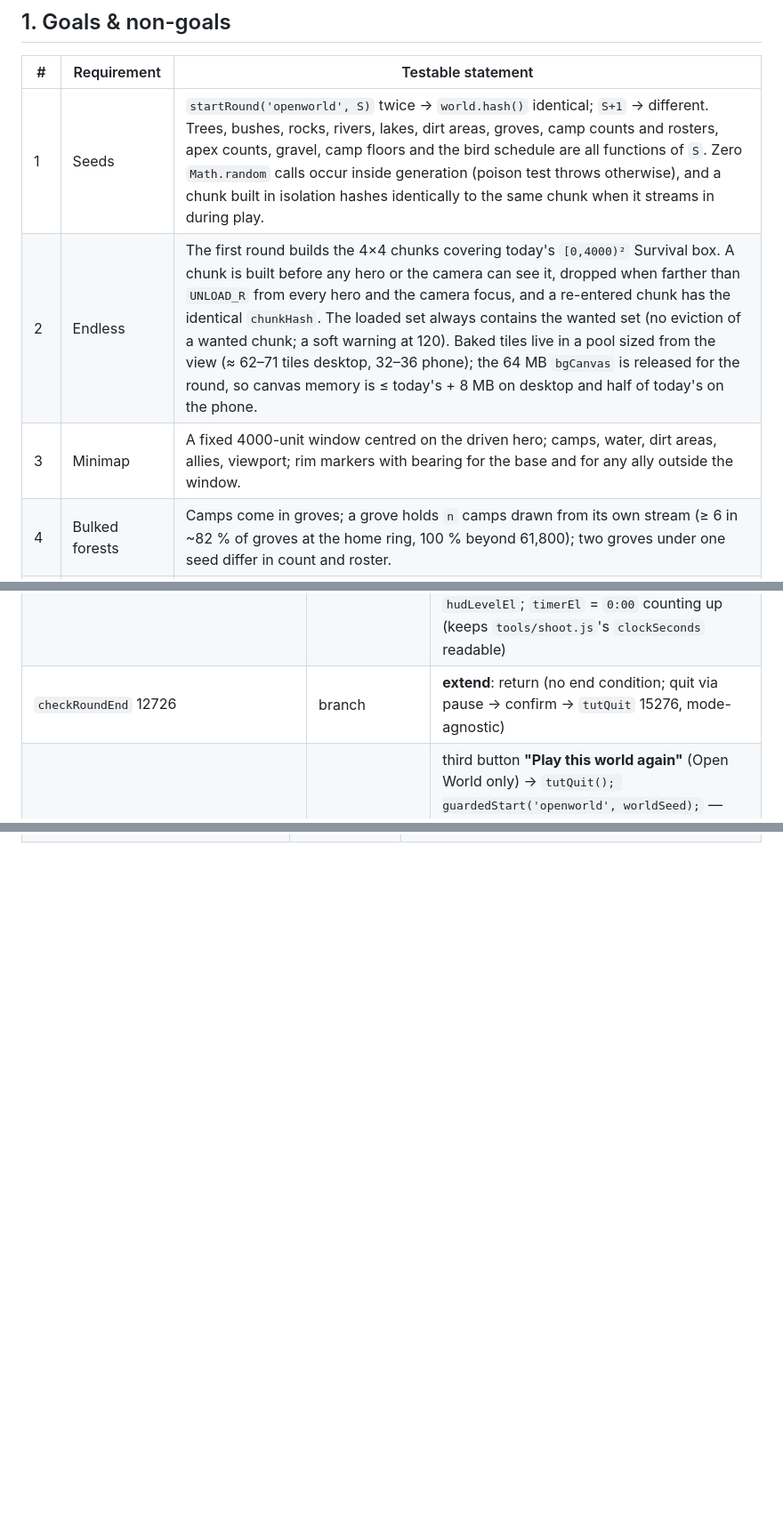
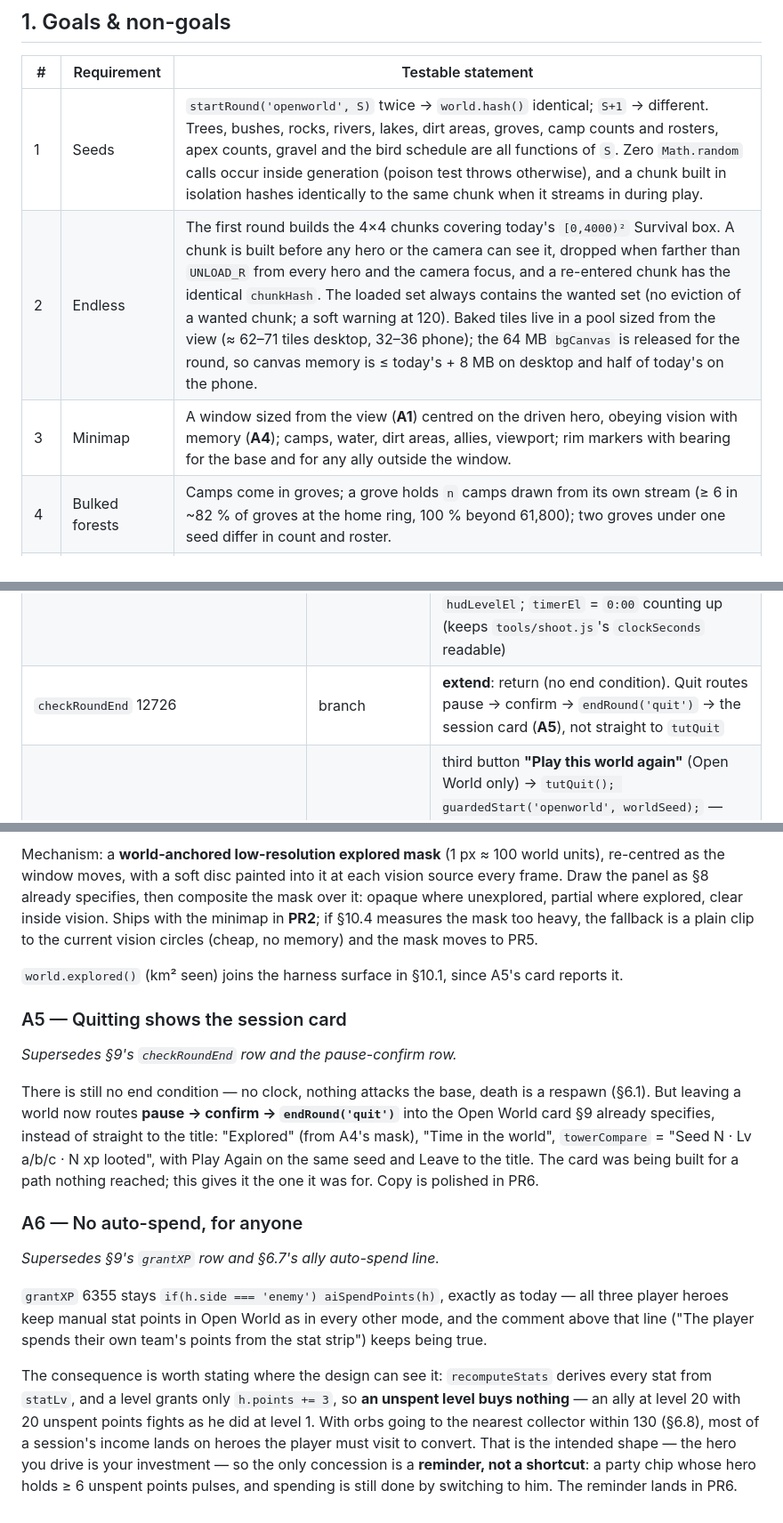
Before and after one commit to OfekHod/game-test-1, a Markdown page: docs/OPEN_WORLD.md, 3 parts joined by grey strips. Shown at 89% size. GitHub-like rendering; blank space fills up the shorter version.

```diff
--- a/docs/OPEN_WORLD.md
+++ b/docs/OPEN_WORLD.md
@@ -30,9 +30,9 @@ An **Open World** mode beside Match and Survival, with ten requirements:
 
 | # | Requirement | Testable statement |
 |---|---|---|
-| 1 | Seeds | `startRound('openworld', S)` twice → `world.hash()` identical; `S+1` → different. Trees, bushes, rocks, rivers, lakes, dirt areas, groves, camp counts and rosters, apex counts, gravel, camp floors and the bird schedule are all functions of `S`. Zero `Math.random` calls occur inside generation (poison test throws otherwise), and a chunk built in isolation hashes identically to the same chunk when it streams in during play. |
+| 1 | Seeds | `startRound('openworld', S)` twice → `world.hash()` identical; `S+1` → different. Trees, bushes, rocks, rivers, lakes, dirt areas, groves, camp counts and rosters, apex counts, gravel and the bird schedule are all functions of `S`. Zero `Math.random` calls occur inside generation (poison test throws otherwise), and a chunk built in isolation hashes identically to the same chunk when it streams in during play. |
 | 2 | Endless | The first round builds the 4×4 chunks covering today's `[0,4000)²` Survival box. A chunk is built before any hero or the camera can see it, dropped when farther than `UNLOAD_R` from every hero and the camera focus, and a re-entered chunk has the identical `chunkHash`. The loaded set always contains the wanted set (no eviction of a wanted chunk; a soft warning at 120). Baked tiles live in a pool sized from the view (≈ 62–71 tiles desktop, 32–36 phone); the 64 MB `bgCanvas` is released for the round, so canvas memory is ≤ today's + 8 MB on desktop and half of today's on the phone. |
-| 3 | Minimap | A fixed 4000-unit window centred on the driven hero; camps, water, dirt areas, allies, viewport; rim markers with bearing for the base and for any ally outside the window. |
+| 3 | Minimap | A window sized from the view (**A1**) centred on the driven hero, obeying vision with memory (**A4**); camps, water, dirt areas, allies, viewport; rim markers with bearing for the base and for any ally outside the window. |
 | 4 | Bulked forests | Camps come in groves; a grove holds `n` camps drawn from its own stream (≥ 6 in ~82 % of groves at the home ring, 100 % beyond 61,800); two groves under one seed differ in count and roster. |
 | 5 | ×20 XP | `xpForLevel(L)` returns `20·(20+(L−1)·8)` in Open World; unchanged elsewhere. |
 | 6 | Dirt areas | Irregular packed-earth patches in the road palette, ringed by bush-trees and rocks with 2–4 real gaps, holding 1–3 apexes that wander inside the patch and are bounded to it. |
@@ -444,7 +443,7 @@ worldDiff = { felled: new Set(),                       // tree ids
 | `chunkTick`/`genStep`/`bakeTick`/warm queue | new | called only when openworld |
 | `addScore` 3370 | survival returns | **extend** (no score) |
 | `startRound` HUD 15582–15601 | survival toggles | **extend**: score boxes hidden; the Survival gold box (`#scoreBoxWave` 1046) shown with its label span given an id and set to "BASE", value = distance from the base of the driven hero in thousands ("1.4k"), updated each frame — the one number an endless world needs on the HUD; level is already `hudLevelEl`; `timerEl` = `0:00` counting up (keeps `tools/shoot.js`'s `clockSeconds` readable) |
-| `checkRoundEnd` 12726 | branch | **extend**: return (no end condition; quit via pause → confirm → `tutQuit` 15276, mode-agnostic) |
+| `checkRoundEnd` 12726 | branch | **extend**: return (no end condition). Quit routes pause → confirm → `endRound('quit')` → the session card (**A5**), not straight to `tutQuit` |
 | `#pauseConfirmPage` 1026–1032 | — | third button **"Play this world again"** (Open World only) → `tutQuit(); guardedStart('openworld', worldSeed);` — teardown to the title screen first, then the ordinary title-screen branch (§2.1); copy (1028) becomes "Leave this world? Its seed is 123456 — type it on the title screen to come back." |
 | `endRound` 15609 | branch | **extend** an Open World card in case it is ever reached: "Explored" / "Time in the world" / `towerCompare` = "Seed N · Lv a/b/c · N xp looted"; Play Again keeps the seed (`restartBtn → guardedStart(lastMode, worldSeed)`) |
 | `tutQuit` 15276 | none | **extend**: clear `bgTiles`, `owWarmQueue` |
@@ -657,0 +690,15 @@ Prefix key: **D** determinism review, **P** performance and memory review, **G**
+Mechanism: a **world-anchored low-resolution explored mask** (1 px ≈ 100 world units), re-centred as the window moves, with a soft disc painted into it at each vision source every frame. Draw the panel as §8 already specifies, then composite the mask over it: opaque where unexplored, partial where explored, clear inside vision. Ships with the minimap in **PR2**; if §10.4 measures the mask too heavy, the fallback is a plain clip to the current vision circles (cheap, no memory) and the mask moves to PR5.
+
+`world.explored()` (km² seen) joins the harness surface in §10.1, since A5's card reports it.
+
+### A5 — Quitting shows the session card
+*Supersedes §9's `checkRoundEnd` row and the pause-confirm row.*
+
+There is still no end condition — no clock, nothing attacks the base, death is a respawn (§6.1). But leaving a world now routes **pause → confirm → `endRound('quit')`** into the Open World card §9 already specifies, instead of straight to the title: "Explored" (from A4's mask), "Time in the world", `towerCompare` = "Seed N · Lv a/b/c · N xp looted", with Play Again on the same seed and Leave to the title. The card was being built for a path nothing reached; this gives it the one it was for. Copy is polished in PR6.
+
+### A6 — No auto-spend, for anyone
+*Supersedes §9's `grantXP` row and §6.7's ally auto-spend line.*
+
+`grantXP` 6355 stays `if(h.side === 'enemy') aiSpendPoints(h)`, exactly as today — all three player heroes keep manual stat points in Open World as in every other mode, and the comment above that line ("The player spends their own team's points from the stat strip") keeps being true.
+
+The consequence is worth stating where the design can see it: `recomputeStats` derives every stat from `statLv`, and a level grants only `h.points += 3`, so **an unspent level buys nothing** — an ally at level 20 with 20 unspent points fights as he did at level 1. With orbs going to the nearest collector within 130 (§6.8), most of a session's income lands on heroes the player must visit to convert. That is the intended shape — the hero you drive is your investment — so the only concession is a **reminder, not a shortcut**: a party chip whose hero holds ≥ 6 unspent points pulses, and spending is still done by switching to him. The reminder lands in PR6.
```
Also changed, not shown: other parts of docs/OPEN_WORLD.md (+61 -29 lines).
